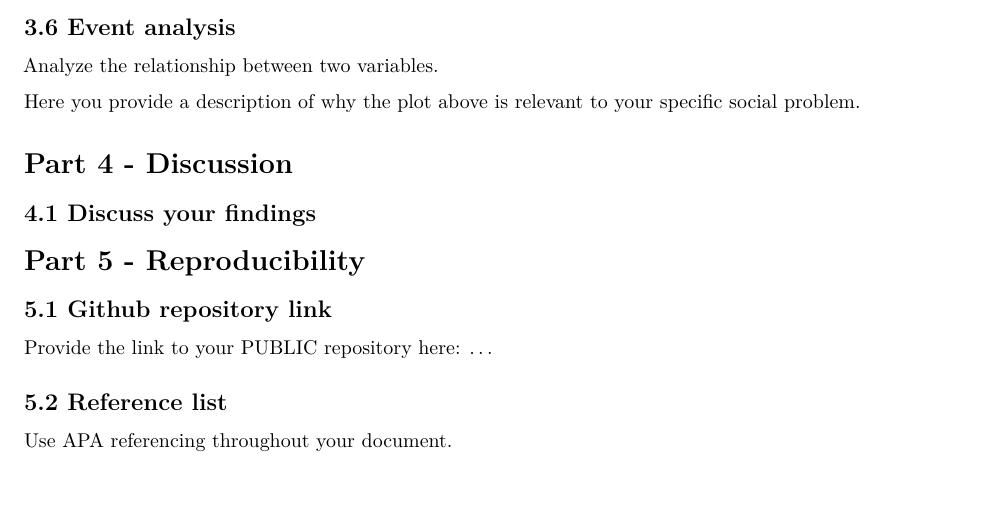
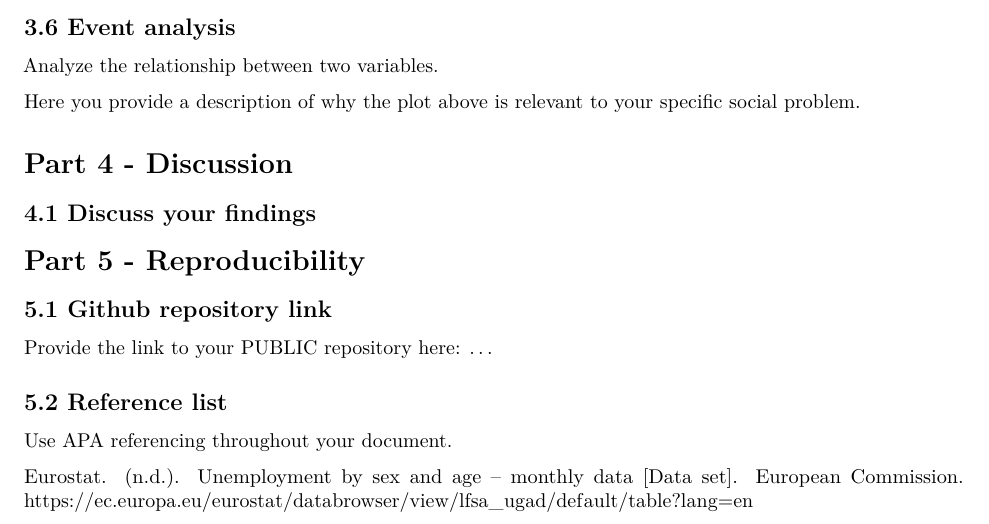
Before and after one commit to benjaminmutlu/PfE, an R Markdown document (Template_Assignment.Rmd): part of page 5 of 5, cut so that both start at the same text. Rendered offline with R 4.5, knitr and Pandoc, then LaTeX, with nearby package versions; some code elsewhere in the file could not run offline.

Commit message:
Update Template_Assignment.Rmd

```diff
--- a/Template_Assignment.Rmd
+++ b/Template_Assignment.Rmd
@@ -167,3 +167,14 @@ Provide the link to your PUBLIC repository here: ...
 
 
 Use APA referencing throughout your document.
+
+
+
+
+
+
+
+
+
+
+Eurostat. (n.d.). Unemployment by sex and age – monthly data [Data set]. European Commission. https://ec.europa.eu/eurostat/databrowser/view/lfsa_ugad/default/table?lang=en
```
